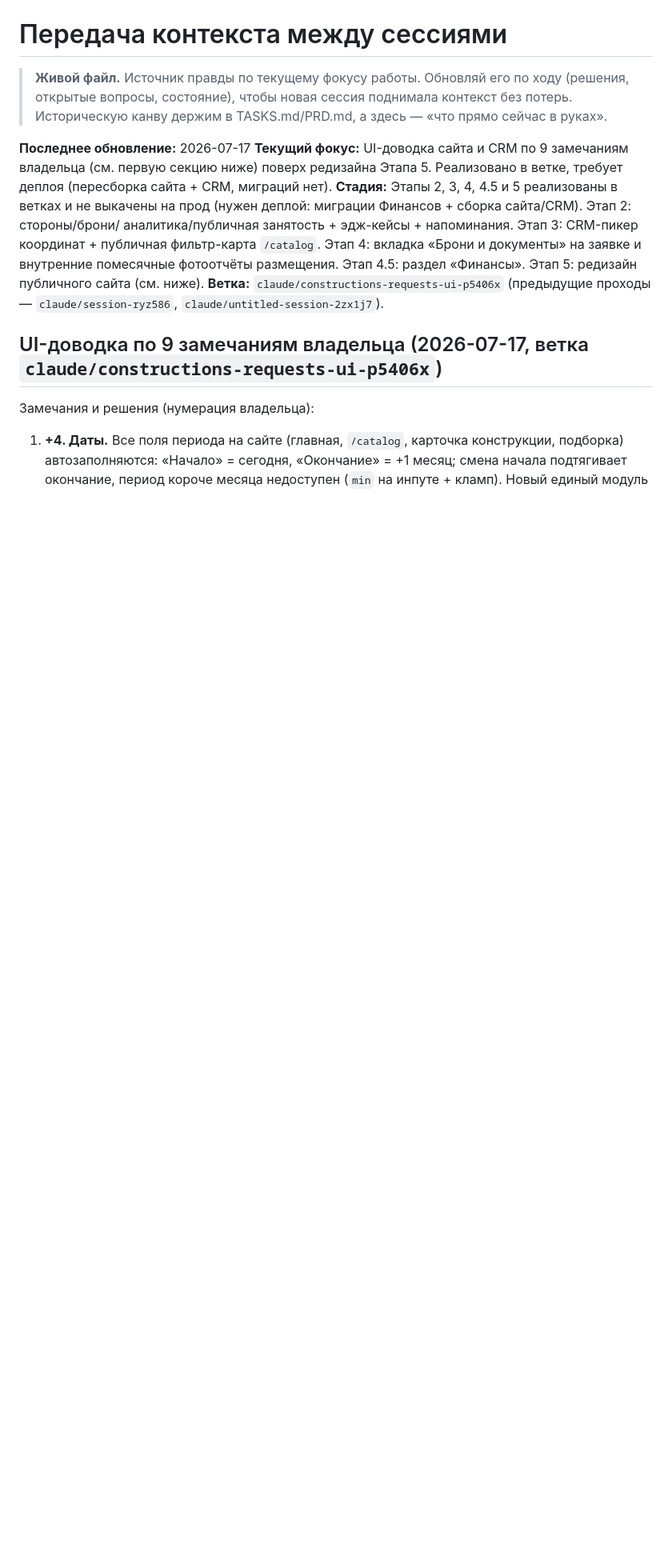
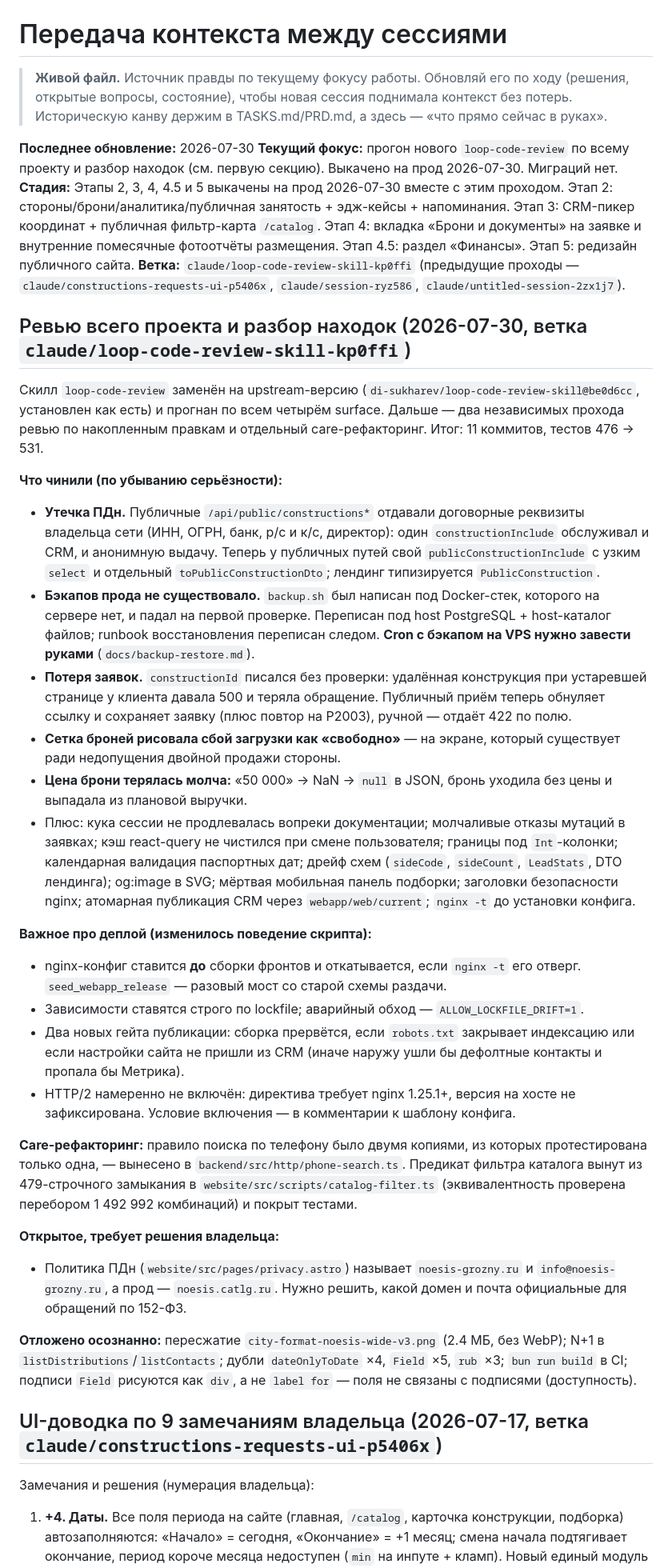
Before and after one commit to invdr/noesis_adv, a Markdown page: current_handoff.md, the part around one of its changes. Shown at 80% size. GitHub-like rendering; blank space fills up the shorter version.

Commit message:
docs: обновить current_handoff под состояние после ревью и деплоя
Файл объявлен источником правды по текущей работе, а описывал состояние до
этой сессии: фокус на UI-доводке и «этапы 2–5 не выкачены на прод».

Зафиксировано: что чинили в прогоне ревью и почему, изменившееся поведение
деплой-скрипта (порядок nginx/сборки, разовый seed_webapp_release, строгий
lockfile, два новых гейта публикации, почему HTTP/2 не включён), результат
care-рефакторинга, а также осознанно отложенное.

В открытые развилки добавлен вопрос, который требует решения владельца: домен и
почта в политике ПДн (`noesis-grozny.ru` против рабочего `noesis.catlg.ru`) —
по ним идут обращения по 152-ФЗ.

Отдельно отмечено, что cron с бэкапом на VPS нужно завести руками: скрипт
починен, но расписания на сервере нет.

Co-Authored-By: Claude Opus 5 <noreply@anthropic.com>
Claude-Session: https://claude.ai/code/session_01NV9tJNfr5kUUfdMtkuRfqg

```diff
--- a/current_handoff.md
+++ b/current_handoff.md
@@ -5,18 +5,79 @@
 > без потерь. Историческую канву держим в TASKS.md/PRD.md, а здесь — «что прямо
 > сейчас в руках».
 
-**Последнее обновление:** 2026-07-17
-**Текущий фокус:** UI-доводка сайта и CRM по 9 замечаниям владельца (см. первую
-секцию ниже) поверх редизайна Этапа 5. Реализовано в ветке, требует деплоя
-(пересборка сайта + CRM, миграций нет).
-**Стадия:** Этапы 2, 3, 4, 4.5 и 5 реализованы в ветках и не выкачены на прод
-(нужен деплой: миграции Финансов + сборка сайта/CRM). Этап 2: стороны/брони/
-аналитика/публичная занятость + эдж-кейсы + напоминания. Этап 3: CRM-пикер
-координат + публичная фильтр-карта `/catalog`. Этап 4: вкладка «Брони и документы»
-на заявке и внутренние помесячные фотоотчёты размещения. Этап 4.5: раздел
-«Финансы». Этап 5: редизайн публичного сайта (см. ниже).
-**Ветка:** `claude/constructions-requests-ui-p5406x` (предыдущие проходы —
-`claude/session-ryz586`, `claude/untitled-session-2zx1j7`).
+**Последнее обновление:** 2026-07-30
+**Текущий фокус:** прогон нового `loop-code-review` по всему проекту и разбор
+находок (см. первую секцию). Выкачено на прод 2026-07-30. Миграций нет.
+**Стадия:** Этапы 2, 3, 4, 4.5 и 5 выкачены на прод 2026-07-30 вместе с этим
+проходом. Этап 2: стороны/брони/аналитика/публичная занятость + эдж-кейсы +
+напоминания. Этап 3: CRM-пикер координат + публичная фильтр-карта `/catalog`.
+Этап 4: вкладка «Брони и документы» на заявке и внутренние помесячные фотоотчёты
+размещения. Этап 4.5: раздел «Финансы». Этап 5: редизайн публичного сайта.
+**Ветка:** `claude/loop-code-review-skill-kp0ffi` (предыдущие проходы —
+`claude/constructions-requests-ui-p5406x`, `claude/session-ryz586`,
+`claude/untitled-session-2zx1j7`).
+
+## Ревью всего проекта и разбор находок (2026-07-30, ветка `claude/loop-code-review-skill-kp0ffi`)
+
+Скилл `loop-code-review` заменён на upstream-версию
+(`di-sukharev/loop-code-review-skill@be0d6cc`, установлен как есть) и прогнан по
+всем четырём surface. Дальше — два независимых прохода ревью по накопленным
+правкам и отдельный care-рефакторинг. Итог: 11 коммитов, тестов 476 → 531.
+
+**Что чинили (по убыванию серьёзности):**
+
+- **Утечка ПДн.** Публичные `/api/public/constructions*` отдавали договорные
+  реквизиты владельца сети (ИНН, ОГРН, банк, р/с и к/с, директор): один
+  `constructionInclude` обслуживал и CRM, и анонимную выдачу. Теперь у публичных
+  путей свой `publicConstructionInclude` с узким `select` и отдельный
+  `toPublicConstructionDto`; лендинг типизируется `PublicConstruction`.
+- **Бэкапов прода не существовало.** `backup.sh` был написан под Docker-стек,
+  которого на сервере нет, и падал на первой проверке. Переписан под host
+  PostgreSQL + host-каталог файлов; runbook восстановления переписан следом.
+  **Cron с бэкапом на VPS нужно завести руками** (`docs/backup-restore.md`).
+- **Потеря заявок.** `constructionId` писался без проверки: удалённая
+  конструкция при устаревшей странице у клиента давала 500 и терялa обращение.
+  Публичный приём теперь обнуляет ссылку и сохраняет заявку (плюс повтор на
+  P2003), ручной — отдаёт 422 по полю.
+- **Сетка броней рисовала сбой загрузки как «свободно»** — на экране, который
+  существует ради недопущения двойной продажи стороны.
+- **Цена брони терялась молча:** «50 000» → NaN → `null` в JSON, бронь уходила
+  без цены и выпадала из плановой выручки.
+- Плюс: кука сессии не продлевалась вопреки документации; молчаливые отказы
+  мутаций в заявках; кэш react-query не чистился при смене пользователя;
+  границы под `Int`-колонки; календарная валидация паспортных дат; дрейф схем
+  (`sideCode`, `sideCount`, `LeadStats`, DTO лендинга); og:image в SVG; мёртвая
+  мобильная панель подборки; заголовки безопасности nginx; атомарная публикация
+  CRM через `webapp/web/current`; `nginx -t` до установки конфига.
+
+**Важное про деплой (изменилось поведение скрипта):**
+
+- nginx-конфиг ставится **до** сборки фронтов и откатывается, если `nginx -t`
+  его отверг. `seed_webapp_release` — разовый мост со старой схемы раздачи.
+- Зависимости ставятся строго по lockfile; аварийный обход —
+  `ALLOW_LOCKFILE_DRIFT=1`.
+- Два новых гейта публикации: сборка прервётся, если `robots.txt` закрывает
+  индексацию или если настройки сайта не пришли из CRM (иначе наружу ушли бы
+  дефолтные контакты и пропала бы Метрика).
+- HTTP/2 намеренно не включён: директива требует nginx 1.25.1+, версия на хосте
+  не зафиксирована. Условие включения — в комментарии к шаблону конфига.
+
+**Care-рефакторинг:** правило поиска по телефону было двумя копиями, из которых
+протестирована только одна, — вынесено в `backend/src/http/phone-search.ts`.
+Предикат фильтра каталога вынут из 479-строчного замыкания в
+`website/src/scripts/catalog-filter.ts` (эквивалентность проверена перебором
+1 492 992 комбинаций) и покрыт тестами.
+
+**Открытое, требует решения владельца:**
+
+- Политика ПДн (`website/src/pages/privacy.astro`) называет `noesis-grozny.ru` и
+  `info@noesis-grozny.ru`, а прод — `noesis.catlg.ru`. Нужно решить, какой домен
+  и почта официальные для обращений по 152-ФЗ.
+
+**Отложено осознанно:** пересжатие `city-format-noesis-wide-v3.png` (2.4 МБ, без
+WebP); N+1 в `listDistributions`/`listContacts`; дубли `dateOnlyToDate` ×4,
+`Field` ×5, `rub` ×3; `bun run build` в CI; подписи `Field` рисуются как `div`,
+а не `label for` — поля не связаны с подписями (доступность).
 
 ## UI-доводка по 9 замечаниям владельца (2026-07-17, ветка `claude/constructions-requests-ui-p5406x`)
 
```
Also changed, not shown: other parts of current_handoff.md (+3 -0 lines).
